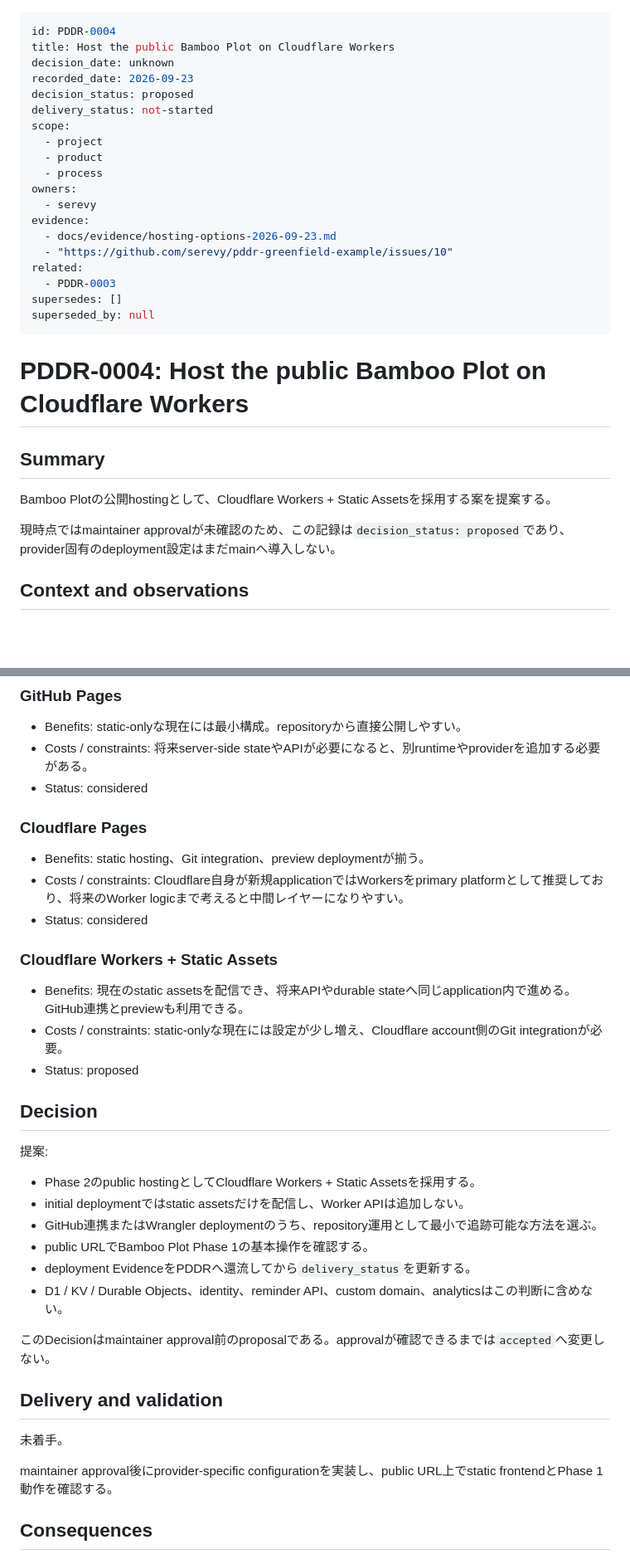
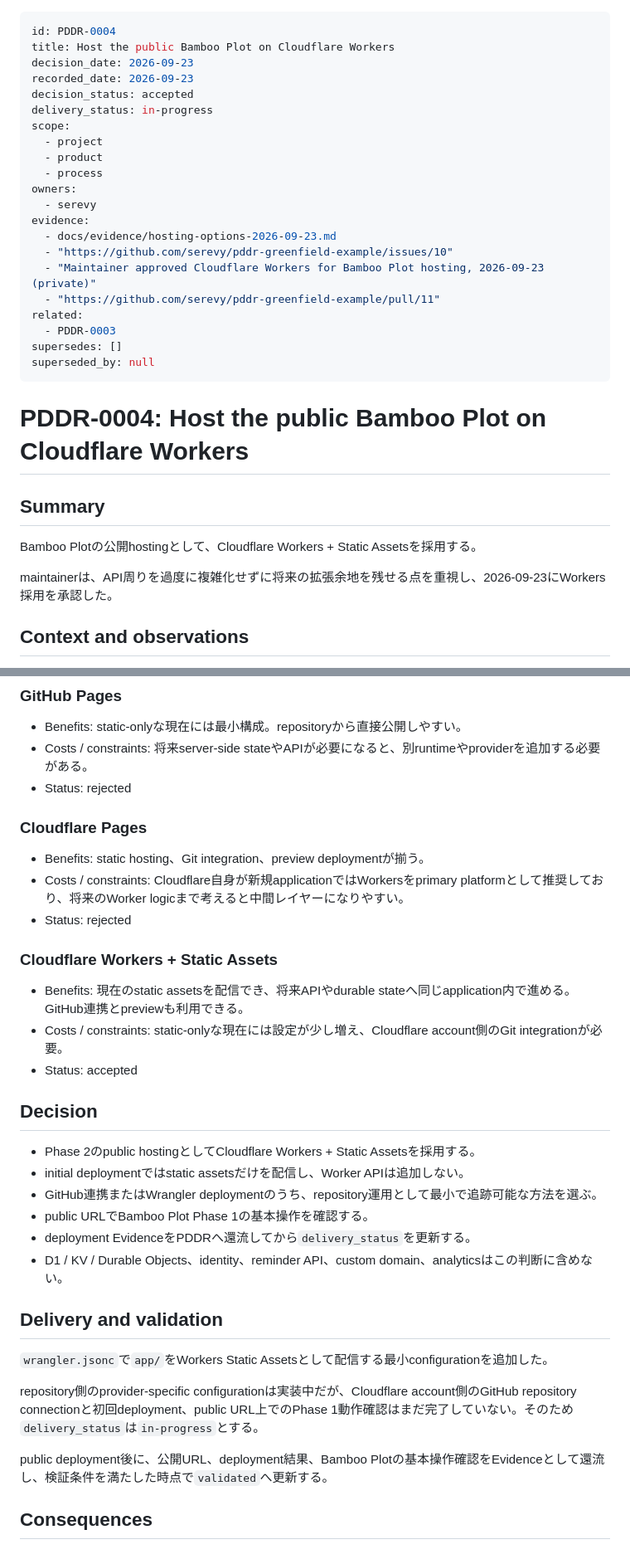
Before and after one commit to serevy/pddr-greenfield-example, a Markdown page: docs/records/PDDR-0004-cloudflare-workers-hosting.md, 2 parts joined by grey strips. Shown at 83% size. Rendered like a GitHub page; blank space fills up the shorter version.

Commit message:
PDDR-0004: Workers採用をacceptedへ更新

```diff
--- a/docs/records/PDDR-0004-cloudflare-workers-hosting.md
+++ b/docs/records/PDDR-0004-cloudflare-workers-hosting.md
@@ -1,10 +1,10 @@
 ---
 id: PDDR-0004
 title: Host the public Bamboo Plot on Cloudflare Workers
-decision_date: unknown
+decision_date: 2026-09-23
 recorded_date: 2026-09-23
-decision_status: proposed
-delivery_status: not-started
+decision_status: accepted
+delivery_status: in-progress
 scope:
   - project
   - product
@@ -14,6 +14,8 @@ owners:
 evidence:
   - docs/evidence/hosting-options-2026-09-23.md
   - "https://github.com/serevy/pddr-greenfield-example/issues/10"
+  - "Maintainer approved Cloudflare Workers for Bamboo Plot hosting, 2026-09-23 (private)"
+  - "https://github.com/serevy/pddr-greenfield-example/pull/11"
 related:
   - PDDR-0003
 supersedes: []
@@ -24,9 +26,9 @@ superseded_by: null
 
 ## Summary
 
-Bamboo Plotの公開hostingとして、Cloudflare Workers + Static Assetsを採用する案を提案する。
+Bamboo Plotの公開hostingとして、Cloudflare Workers + Static Assetsを採用する。
 
-現時点ではmaintainer approvalが未確認のため、この記録は`decision_status: proposed`であり、provider固有のdeployment設定はまだmainへ導入しない。
+maintainerは、API周りを過度に複雑化せずに将来の拡張余地を残せる点を重視し、2026-09-23にWorkers採用を承認した。
 
 ## Context and observations
 
@@ -45,23 +47,21 @@ Bamboo Plotの公開hostingとして、Cloudflare Workers + Static Assetsを採
 
 - Benefits: static-onlyな現在には最小構成。repositoryから直接公開しやすい。
 - Costs / constraints: 将来server-side stateやAPIが必要になると、別runtimeやproviderを追加する必要がある。
-- Status: considered
+- Status: rejected
 
 ### Cloudflare Pages
 
 - Benefits: static hosting、Git integration、preview deploymentが揃う。
 - Costs / constraints: Cloudflare自身が新規applicationではWorkersをprimary platformとして推奨しており、将来のWorker logicまで考えると中間レイヤーになりやすい。
-- Status: considered
+- Status: rejected
 
 ### Cloudflare Workers + Static Assets
 
 - Benefits: 現在のstatic assetsを配信でき、将来APIやdurable stateへ同じapplication内で進める。GitHub連携とpreviewも利用できる。
 - Costs / constraints: static-onlyな現在には設定が少し増え、Cloudflare account側のGit integrationが必要。
-- Status: proposed
+- Status: accepted
 
 ## Decision
-
-提案:
 
 - Phase 2のpublic hostingとしてCloudflare Workers + Static Assetsを採用する。
 - initial deploymentではstatic assetsだけを配信し、Worker APIは追加しない。
@@ -70,13 +70,13 @@ Bamboo Plotの公開hostingとして、Cloudflare Workers + Static Assetsを採
 - deployment EvidenceをPDDRへ還流してから`delivery_status`を更新する。
 - D1 / KV / Durable Objects、identity、reminder API、custom domain、analyticsはこの判断に含めない。
 
-このDecisionはmaintainer approval前のproposalである。approvalが確認できるまでは`accepted`へ変更しない。
-
 ## Delivery and validation
 
-未着手。
+`wrangler.jsonc`で`app/`をWorkers Static Assetsとして配信する最小configurationを追加した。
 
-maintainer approval後にprovider-specific configurationを実装し、public URL上でstatic frontendとPhase 1動作を確認する。
+repository側のprovider-specific configurationは実装中だが、Cloudflare account側のGitHub repository connectionと初回deployment、public URL上でのPhase 1動作確認はまだ完了していない。そのため`delivery_status`は`in-progress`とする。
+
+public deployment後に、公開URL、deployment結果、Bamboo Plotの基本操作確認をEvidenceとして還流し、検証条件を満たした時点で`validated`へ更新する。
 
 ## Consequences
 
```
Also changed, not shown: other parts of docs/records/PDDR-0004-cloudflare-workers-hosting.md (+2 -0 lines).
